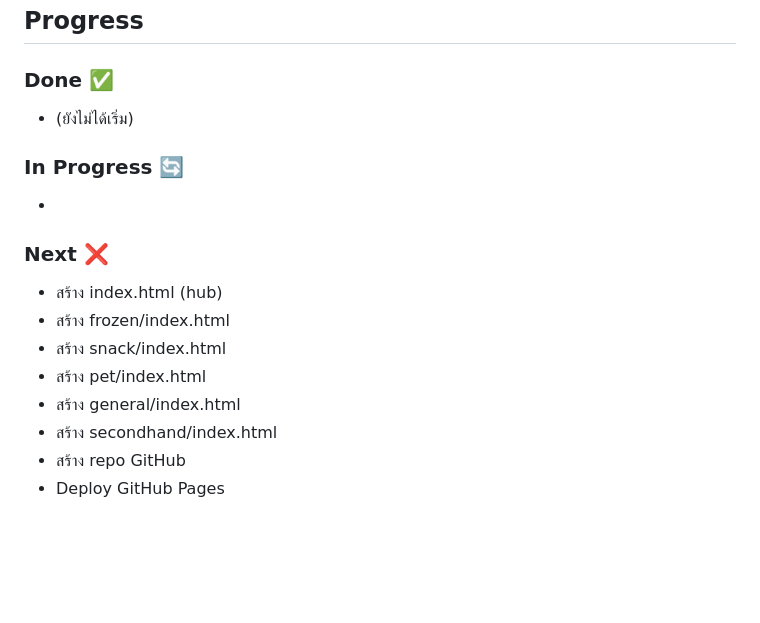
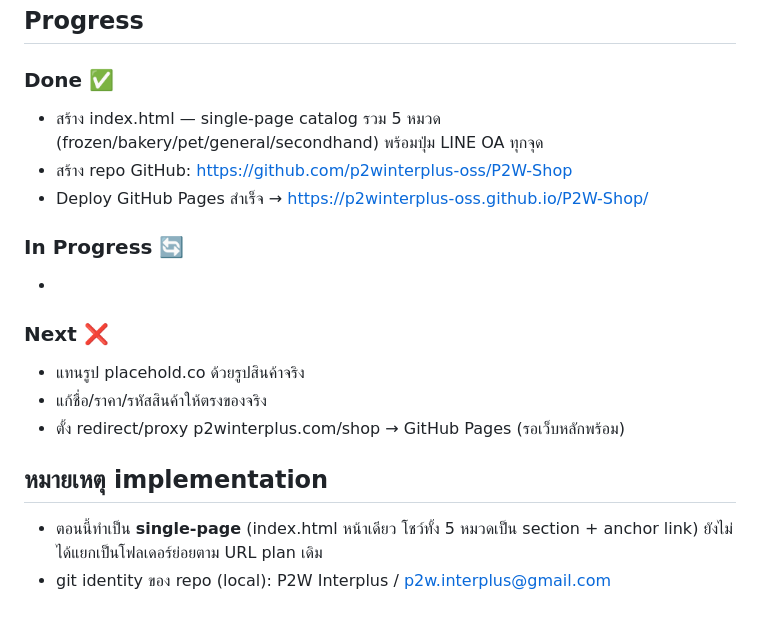
Before and after one commit to p2winterplus-oss/P2W-Shop, a Markdown page: CLAUDE.md, the part around the change. Drawn GitHub-style; blank space fills up the shorter version.

Commit message:
Update progress: catalog live on GitHub Pages
Co-Authored-By: Claude Opus 4.8 <noreply@anthropic.com>

```diff
--- a/CLAUDE.md
+++ b/CLAUDE.md
@@ -55,17 +55,18 @@ P2W Shop\
 
 ## Progress
 ### Done ✅
-- (ยังไม่ได้เริ่ม)
+- สร้าง index.html — single-page catalog รวม 5 หมวด (frozen/bakery/pet/general/secondhand) พร้อมปุ่ม LINE OA ทุกจุด
+- สร้าง repo GitHub: https://github.com/p2winterplus-oss/P2W-Shop
+- Deploy GitHub Pages สำเร็จ → https://p2winterplus-oss.github.io/P2W-Shop/
 
 ### In Progress 🔄
 -
 
 ### Next ❌
-- สร้าง index.html (hub)
-- สร้าง frozen/index.html
-- สร้าง snack/index.html
-- สร้าง pet/index.html
-- สร้าง general/index.html
-- สร้าง secondhand/index.html
-- สร้าง repo GitHub
-- Deploy GitHub Pages
+- แทนรูป placehold.co ด้วยรูปสินค้าจริง
+- แก้ชื่อ/ราคา/รหัสสินค้าให้ตรงของจริง
+- ตั้ง redirect/proxy p2winterplus.com/shop → GitHub Pages (รอเว็บหลักพร้อม)
+
+## หมายเหตุ implementation
+- ตอนนี้ทำเป็น **single-page** (index.html หน้าเดียว โชว์ทั้ง 5 หมวดเป็น section + anchor link) ยังไม่ได้แยกเป็นโฟลเดอร์ย่อยตาม URL plan เดิม
+- git identity ของ repo (local): P2W Interplus / p2w.interplus@gmail.com
```
